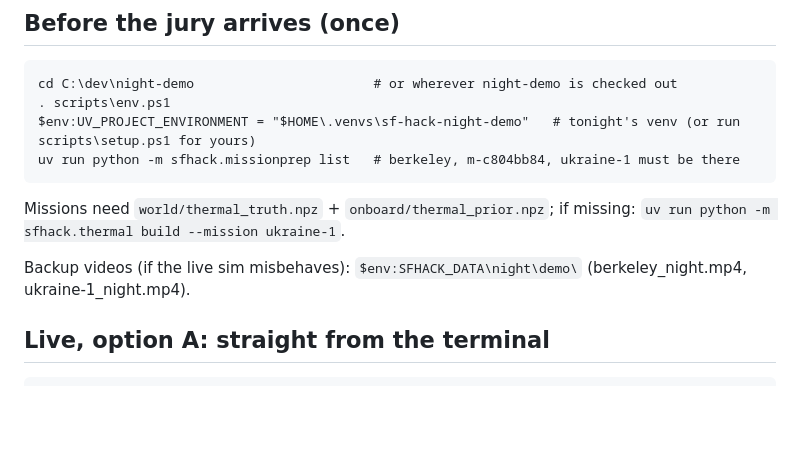
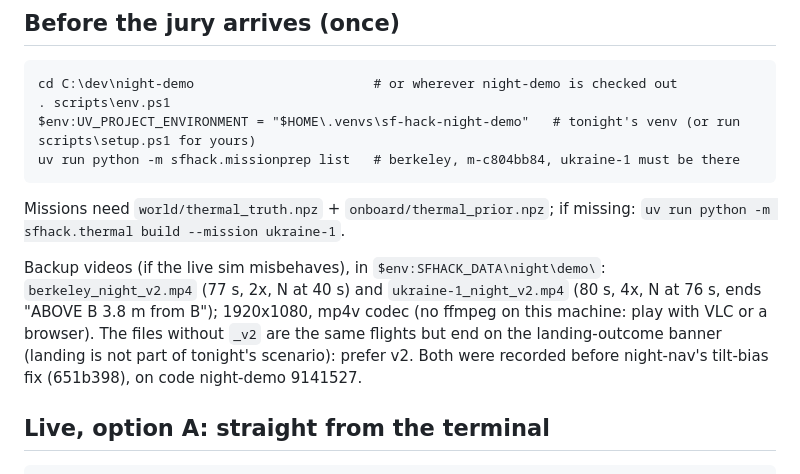
Before and after one commit to MaxBingham/gnss-spoof-guard, a Markdown page: DEMO_NIGHT.md, the part around the change. Drawn GitHub-style; blank space fills up the shorter version.

Commit message:
DEMO_NIGHT: backup video v2 names
Co-Authored-By: Claude Opus 5.5 <noreply@anthropic.com>

```diff
--- a/DEMO_NIGHT.md
+++ b/DEMO_NIGHT.md
@@ -14,7 +14,11 @@ uv run python -m sfhack.missionprep list   # berkeley, m-c804bb84, ukraine-1 mus
 Missions need `world/thermal_truth.npz` + `onboard/thermal_prior.npz`; if missing:
 `uv run python -m sfhack.thermal build --mission ukraine-1`.
 
-Backup videos (if the live sim misbehaves): `$env:SFHACK_DATA\night\demo\` (berkeley_night.mp4, ukraine-1_night.mp4).
+Backup videos (if the live sim misbehaves), in `$env:SFHACK_DATA\night\demo\`: `berkeley_night_v2.mp4` (77 s,
+2x, N at 40 s) and `ukraine-1_night_v2.mp4` (80 s, 4x, N at 76 s, ends "ABOVE B 3.8 m from B"); 1920x1080, mp4v
+codec (no ffmpeg on this machine: play with VLC or a browser). The files without `_v2` are the same flights but end
+on the landing-outcome banner (landing is not part of tonight's scenario): prefer v2. Both were recorded before
+night-nav's tilt-bias fix (651b398), on code night-demo 9141527.
 
 ## Live, option A: straight from the terminal
 
```
